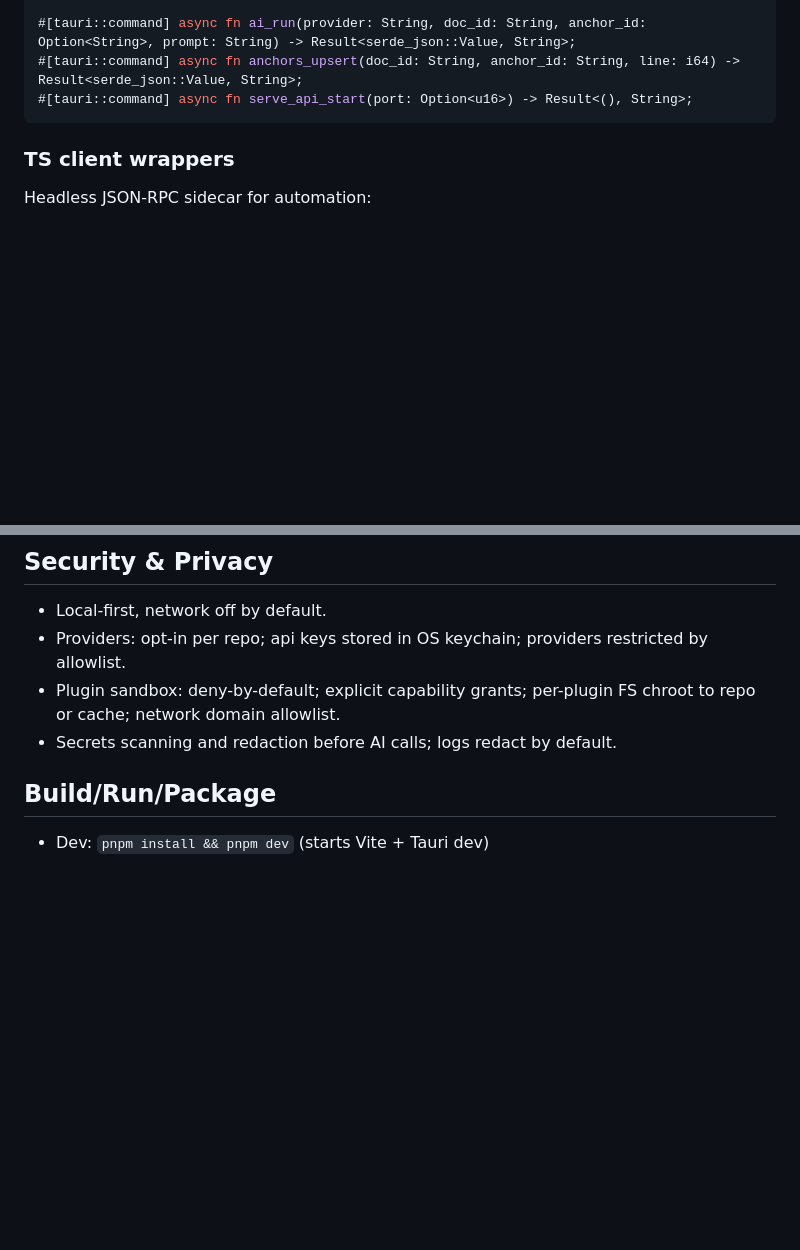
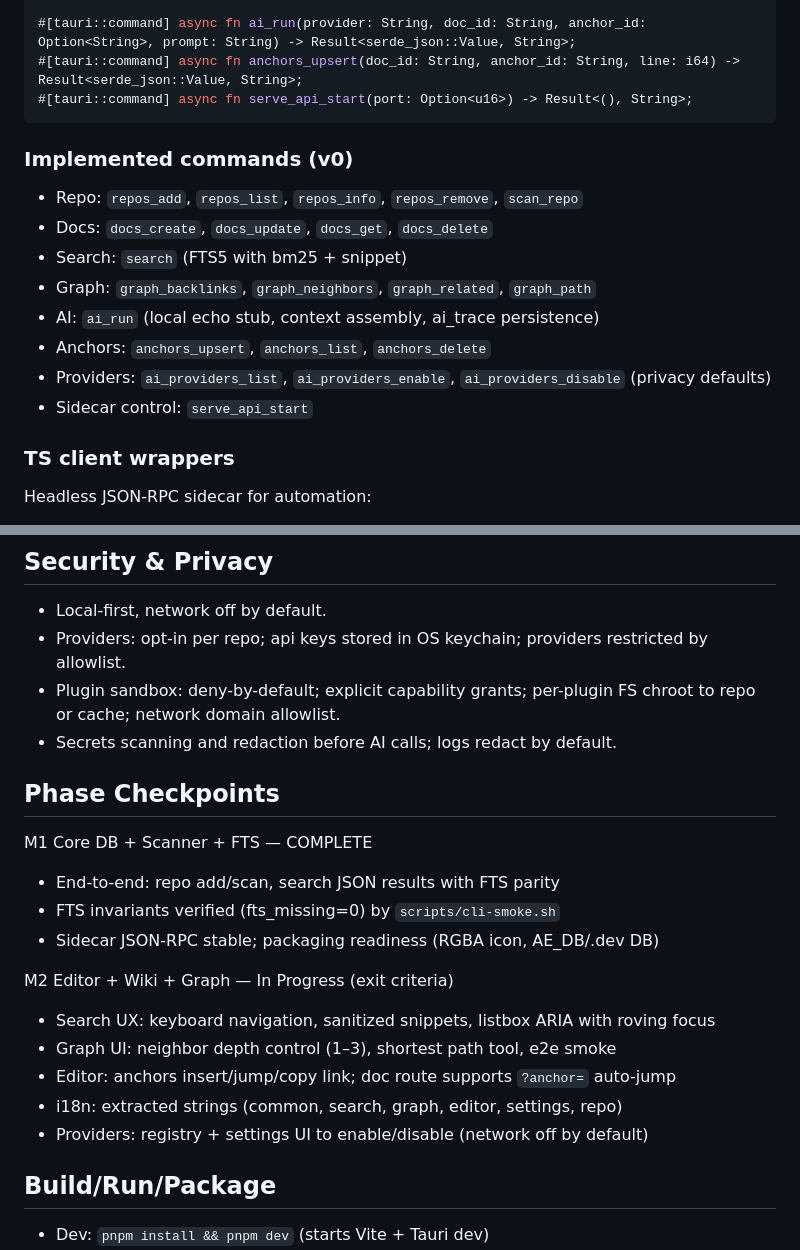
Before and after one commit to mtreilly/agent-editor, a Markdown page: docs/plans/MASTER_PLAN.md, 2 parts joined by grey strips. GitHub-like rendering; blank space fills up the shorter version.

Commit message:
docs(plan): list implemented IPC commands; add Phase Checkpoints (M1 complete, M2 exit criteria)

````diff
--- a/docs/plans/MASTER_PLAN.md
+++ b/docs/plans/MASTER_PLAN.md
@@ -714,6 +714,16 @@ SELECT path FROM q WHERE json_extract(path, '$[#-1]') = :end_id LIMIT 1;
 #[tauri::command] async fn serve_api_start(port: Option<u16>) -> Result<(), String>;
 ```
 
+### Implemented commands (v0)
+- Repo: `repos_add`, `repos_list`, `repos_info`, `repos_remove`, `scan_repo`
+- Docs: `docs_create`, `docs_update`, `docs_get`, `docs_delete`
+- Search: `search` (FTS5 with bm25 + snippet)
+- Graph: `graph_backlinks`, `graph_neighbors`, `graph_related`, `graph_path`
+- AI: `ai_run` (local echo stub, context assembly, ai_trace persistence)
+- Anchors: `anchors_upsert`, `anchors_list`, `anchors_delete`
+- Providers: `ai_providers_list`, `ai_providers_enable`, `ai_providers_disable` (privacy defaults)
+- Sidecar control: `serve_api_start`
+
 ### TS client wrappers
 Headless JSON-RPC sidecar for automation:
 - Run: `cargo run --manifest-path src-tauri/Cargo.toml --bin rpc_sidecar`
@@ -784,6 +794,20 @@ Enforcement
 - Providers: opt-in per repo; api keys stored in OS keychain; providers restricted by allowlist.
 - Plugin sandbox: deny-by-default; explicit capability grants; per-plugin FS chroot to repo or cache; network domain allowlist.
 - Secrets scanning and redaction before AI calls; logs redact by default.
+
+## Phase Checkpoints
+
+M1 Core DB + Scanner + FTS — COMPLETE
+- End-to-end: repo add/scan, search JSON results with FTS parity
+- FTS invariants verified (fts_missing=0) by `scripts/cli-smoke.sh`
+- Sidecar JSON-RPC stable; packaging readiness (RGBA icon, AE_DB/.dev DB)
+
+M2 Editor + Wiki + Graph — In Progress (exit criteria)
+- Search UX: keyboard navigation, sanitized snippets, listbox ARIA with roving focus
+- Graph UI: neighbor depth control (1–3), shortest path tool, e2e smoke
+- Editor: anchors insert/jump/copy link; doc route supports `?anchor=` auto-jump
+- i18n: extracted strings (common, search, graph, editor, settings, repo)
+- Providers: registry + settings UI to enable/disable (network off by default)
 
 ## Build/Run/Package
 - Dev: `pnpm install && pnpm dev` (starts Vite + Tauri dev)
````
